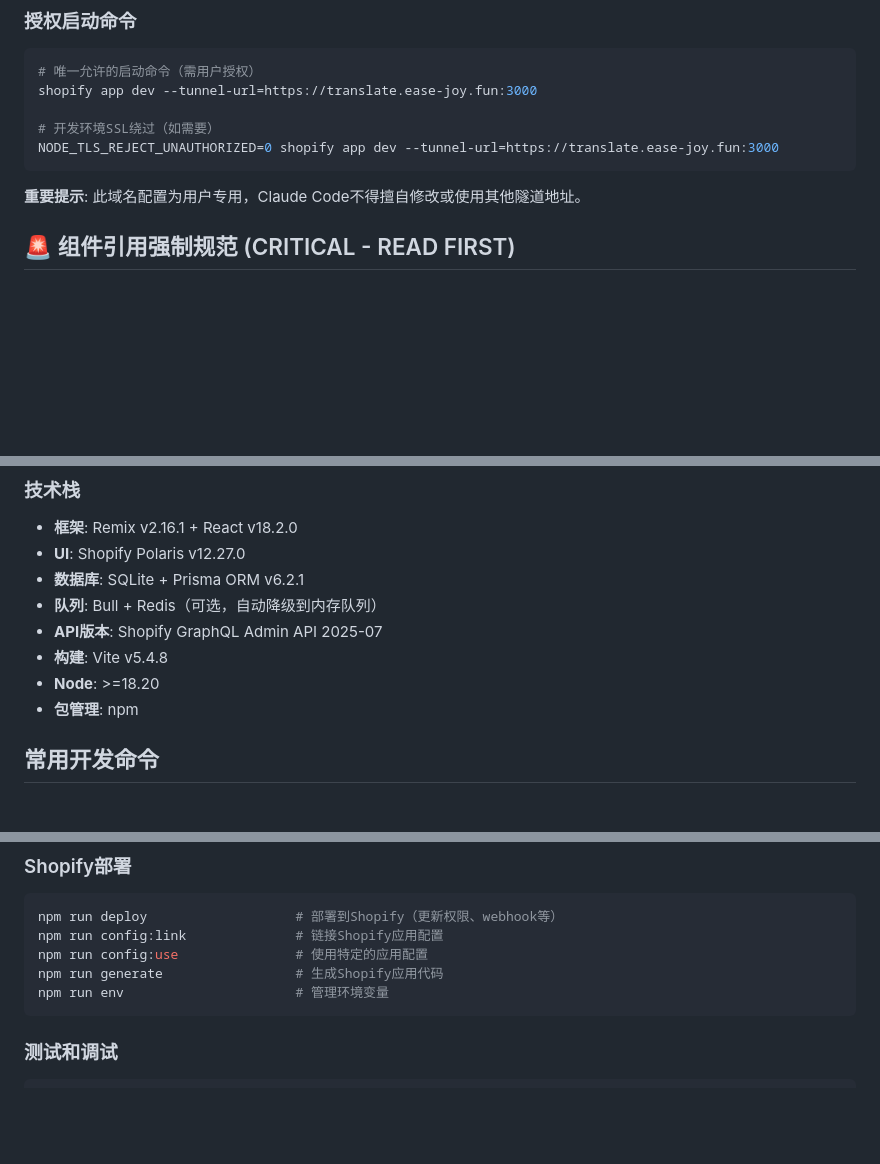
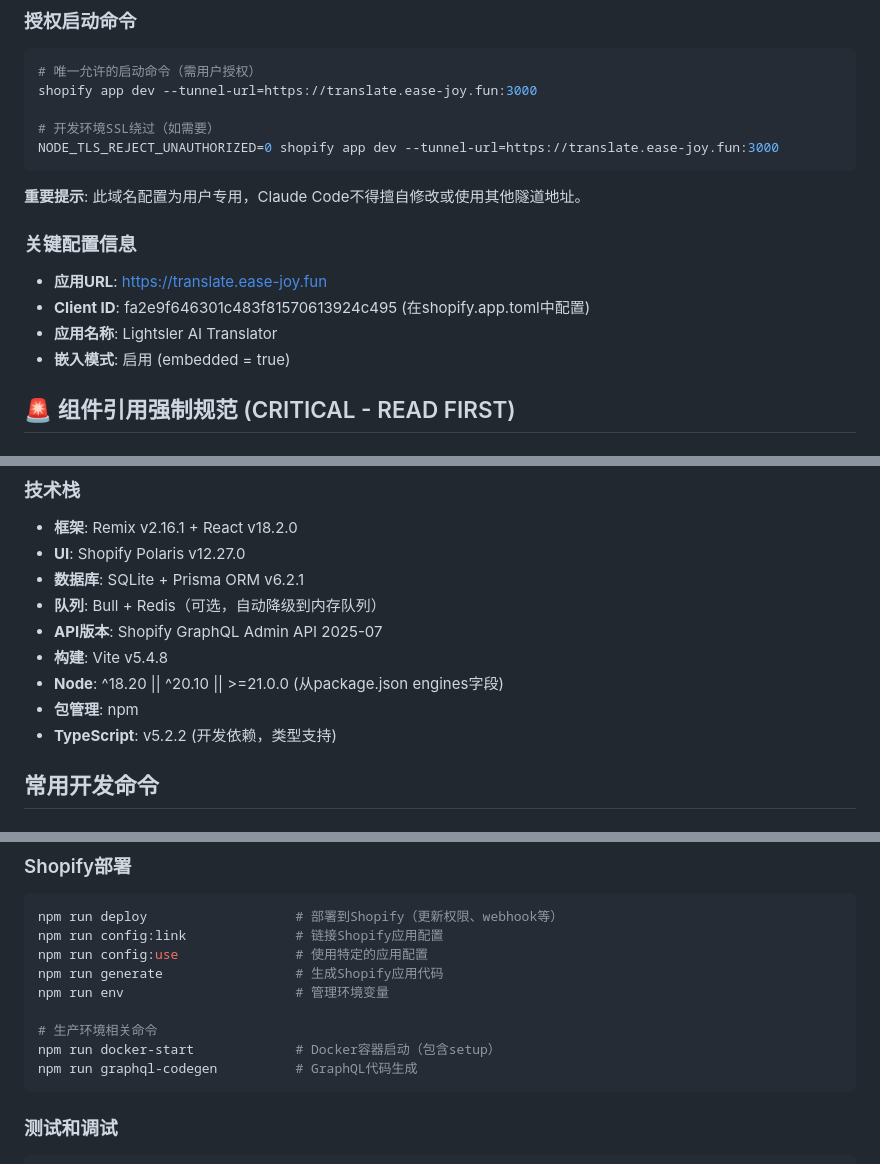
Before and after one commit to Catsler/Lightsler-Ai, a Markdown page: CLAUDE.md, 3 parts joined by grey strips. GitHub-like rendering; blank space fills up the shorter version.

Commit message:
📚 docs: 完善CLAUDE.md文档配置信息
- 更新Node.js版本要求（支持18.20/20.10/21.0+）
- 添加TypeScript依赖信息
- 完善GraphQL codegen版本锁定信息
- 新增生产环境部署命令（docker-start, graphql-codegen）
- 添加关键配置信息（应用URL、Client ID、嵌入模式）

提升未来Claude Code实例对项目配置的理解和操作准确性。

🤖 Generated with [Claude Code](https://claude.ai/code)

Co-Authored-By: Claude <noreply@anthropic.com>

````diff
--- a/CLAUDE.md
+++ b/CLAUDE.md
@@ -41,6 +41,12 @@ NODE_TLS_REJECT_UNAUTHORIZED=0 shopify app dev --tunnel-url=https://translate.ea
 ```
 
 **重要提示**: 此域名配置为用户专用，Claude Code不得擅自修改或使用其他隧道地址。
+
+### 关键配置信息
+- **应用URL**: https://translate.ease-joy.fun
+- **Client ID**: fa2e9f646301c483f81570613924c495 (在shopify.app.toml中配置)
+- **应用名称**: Lightsler AI Translator
+- **嵌入模式**: 启用 (embedded = true)
 
 ## 🚨 组件引用强制规范 (CRITICAL - READ FIRST)
 
@@ -100,8 +106,9 @@ Shopify多语言翻译应用，基于Remix框架构建的嵌入式Shopify Admin
 - **队列**: Bull + Redis（可选，自动降级到内存队列）
 - **API版本**: Shopify GraphQL Admin API 2025-07
 - **构建**: Vite v5.4.8
-- **Node**: >=18.20
+- **Node**: ^18.20 || ^20.10 || >=21.0.0 (从package.json engines字段)
 - **包管理**: npm
+- **TypeScript**: v5.2.2 (开发依赖，类型支持)
 
 ## 常用开发命令
 
@@ -148,6 +155,10 @@ npm run config:link              # 链接Shopify应用配置
 npm run config:use               # 使用特定的应用配置
 npm run generate                 # 生成Shopify应用代码
 npm run env                      # 管理环境变量
+
+# 生产环境相关命令
+npm run docker-start             # Docker容器启动（包含setup）
+npm run graphql-codegen          # GraphQL代码生成
 ```
 
 ### 测试和调试
````
Also changed, not shown: other parts of CLAUDE.md (+2 -0 lines).
